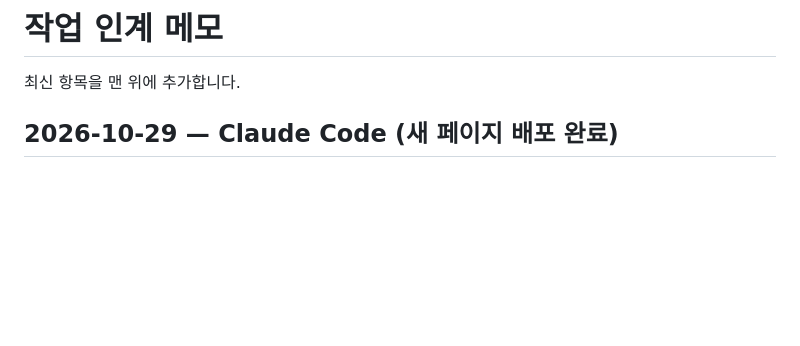
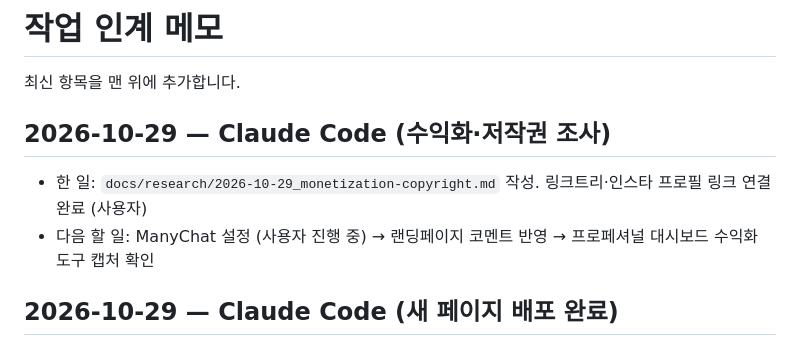
Before and after one commit to jjoshkr/alphaperformance, a Markdown page: docs/HANDOFF.md, the part around the change. Drawn GitHub-style; blank space fills up the shorter version.

Commit message:
Add research on Instagram monetization and footballer content copyright
Co-Authored-By: Claude Opus 5.5 <noreply@anthropic.com>
Claude-Session: https://claude.ai/code/session_011ocfeFKK3n6FPUqLgHYKg4

```diff
--- a/docs/HANDOFF.md
+++ b/docs/HANDOFF.md
@@ -1,6 +1,10 @@
 # 작업 인계 메모
 
 최신 항목을 맨 위에 추가합니다.
+
+## 2026-10-29 — Claude Code (수익화·저작권 조사)
+- 한 일: `docs/research/2026-10-29_monetization-copyright.md` 작성. 링크트리·인스타 프로필 링크 연결 완료 (사용자)
+- 다음 할 일: ManyChat 설정 (사용자 진행 중) → 랜딩페이지 코멘트 반영 → 프로페셔널 대시보드 수익화 도구 캡처 확인
 
 ## 2026-10-29 — Claude Code (새 페이지 배포 완료)
 - 한 일: 새 판매 페이지를 Netlify `alpha-performance` 사이트에 배포 (사용자 확인). 문서의 판매 페이지 주소를 alpha-performance로 변경
```
Also changed, not shown: docs/research/2026-10-29_monetization-copyright.md (added, +45 -0 lines).
